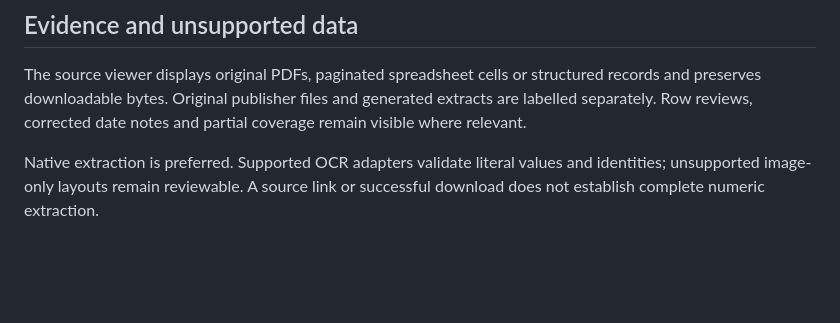
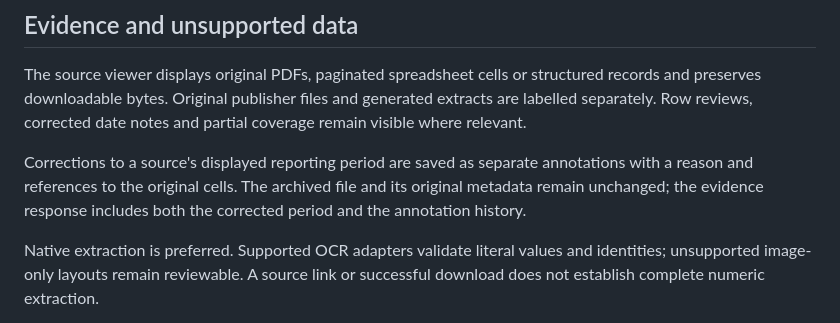
Before and after one commit to ethanrimes/agro-amigo-monorepo, a Markdown page: docs/DATA_SOURCES.md, the part around the change. GitHub-like rendering; blank space fills up the shorter version.

Commit message:
Explain retained source metadata annotations

```diff
--- a/docs/DATA_SOURCES.md
+++ b/docs/DATA_SOURCES.md
@@ -38,6 +38,8 @@ Planning reference imports are dated datasets. They are not all refreshed by the
 
 The source viewer displays original PDFs, paginated spreadsheet cells or structured records and preserves downloadable bytes. Original publisher files and generated extracts are labelled separately. Row reviews, corrected date notes and partial coverage remain visible where relevant.
 
+Corrections to a source's displayed reporting period are saved as separate annotations with a reason and references to the original cells. The archived file and its original metadata remain unchanged; the evidence response includes both the corrected period and the annotation history.
+
 Native extraction is preferred. Supported OCR adapters validate literal values and identities; unsupported image-only layouts remain reviewable. A source link or successful download does not establish complete numeric extraction.
 
 The app does not provide a public buyer network, verified offers/payments, pesticide prescriptions, parcel-level agronomic diagnosis or live supplier inventory. Private offers are user-entered data. Archived research and explanatory publications are not automatically promoted into quotation series.
```
